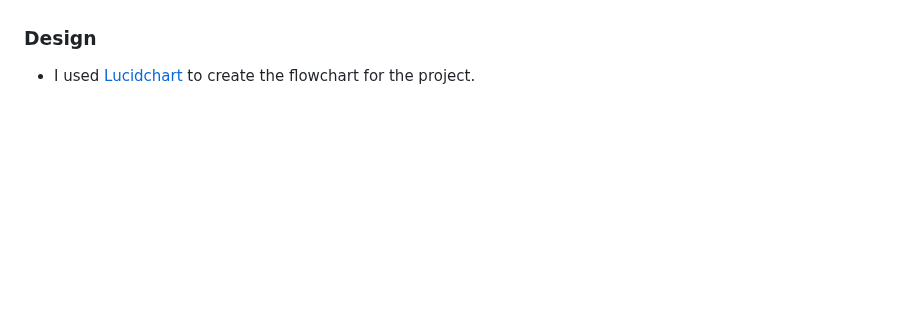
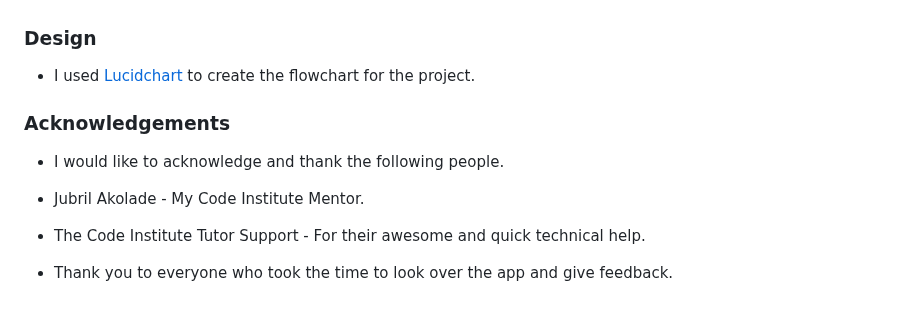
Before and after one commit to devnickocodes/to-do-list-project, a Markdown page: README.md, the part around the change. GitHub-like rendering; blank space fills up the shorter version.

Commit message:
add the acknowledgements section in the README file

```diff
--- a/README.md
+++ b/README.md
@@ -256,3 +256,11 @@ Heroku is used for the deployment of the project, here are the steps after you c
 ### Design
 
 - I used [Lucidchart](https://www.lucidchart.com/pages) to create the flowchart for the project.
+
+### Acknowledgements
+
+- I would like to acknowledge and thank the following people.
+
+- Jubril Akolade - My Code Institute Mentor.
+- The Code Institute Tutor Support - For their awesome and quick technical help.
+- Thank you to everyone who took the time to look over the app and give feedback.
```
